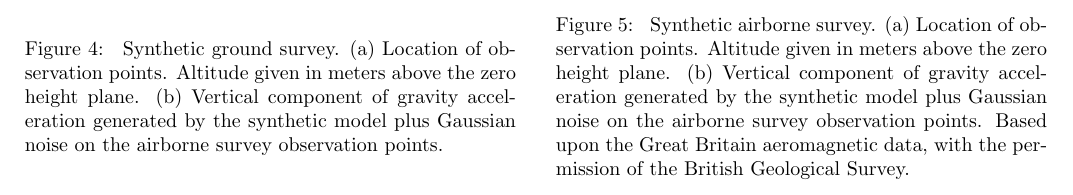
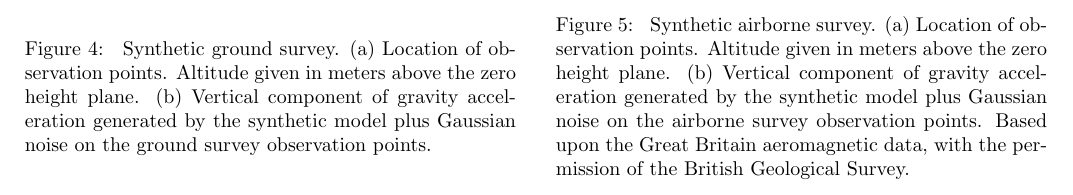
Before and after one commit to compgeolab/eql-gradient-boosted, a LaTeX paper (manuscript/manuscript.tex): part of page 7 of 8, cut so that both start at the same text. Compiled offline with pdfLaTeX.

Commit message:
Replace airborne for ground on fig caption

```diff
--- a/manuscript/manuscript.tex
+++ b/manuscript/manuscript.tex
@@ -740,7 +740,7 @@ and~\ref{fig:synthetic-airborne-survey}(b)).
         (a)~Location of observation points. Altitude given in meters above the
             zero height plane.
         (b)~Vertical component of gravity acceleration generated by the
-            synthetic model plus Gaussian noise on the airborne survey
+            synthetic model plus Gaussian noise on the ground survey
             observation points.
     }
     \label{fig:synthetic-ground-survey}
```
